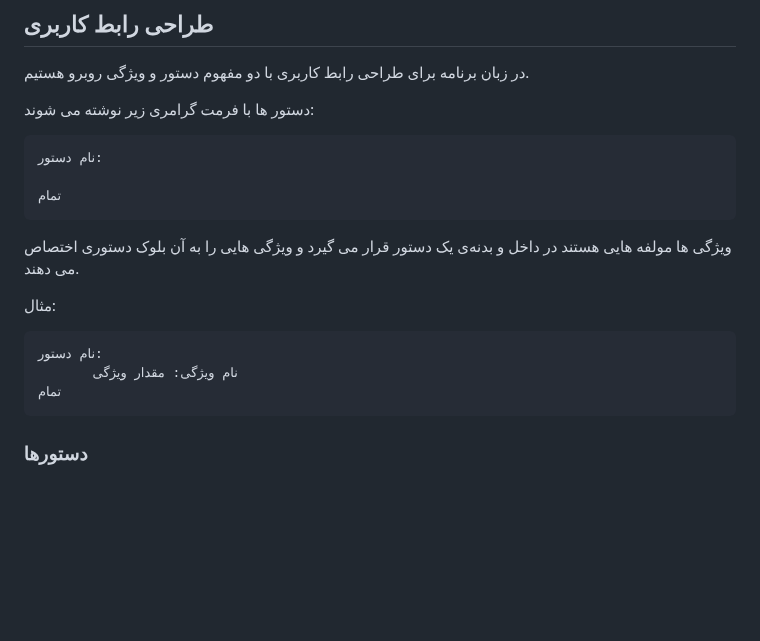
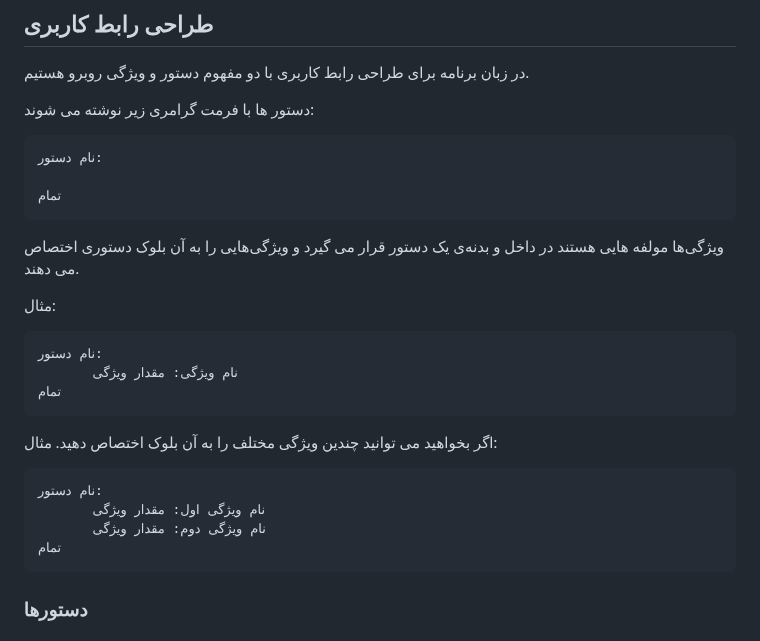
Before and after one commit to mohamadreza1388/Salam-Document, a Markdown page: fa/README.md, the part around one of its changes. Drawn GitHub-style; blank space fills up the shorter version.

````diff
--- a/fa/README.md
+++ b/fa/README.md
@@ -50,7 +50,7 @@
 تمام
 ```
 
-ویژگی ها مولفه هایی هستند در داخل و بدنه‌ی یک دستور قرار می گیرد و ویژگی هایی را به آن بلوک دستوری اختصاص می دهند.
+ویژگی‌ها مولفه هایی هستند در داخل و بدنه‌ی یک دستور قرار می گیرد و ویژگی‌هایی را به آن بلوک دستوری اختصاص می دهند.
 
 مثال:
 
@@ -59,6 +59,17 @@
        نام ویژگی: مقدار ویژگی
 تمام
 ```
+
+اگر بخواهید می توانید چندین ویژگی مختلف را به آن بلوک اختصاص دهید. مثال:
+
+
+```
+نام دستور:
+       نام ویژگی اول: مقدار ویژگی
+       نام ویژگی دوم: مقدار ویژگی
+تمام
+```
+
 ### دستور‌ها
 
 #### دستور صفحه
````
Also changed, not shown: other parts of fa/README.md (+4 -4 lines).
